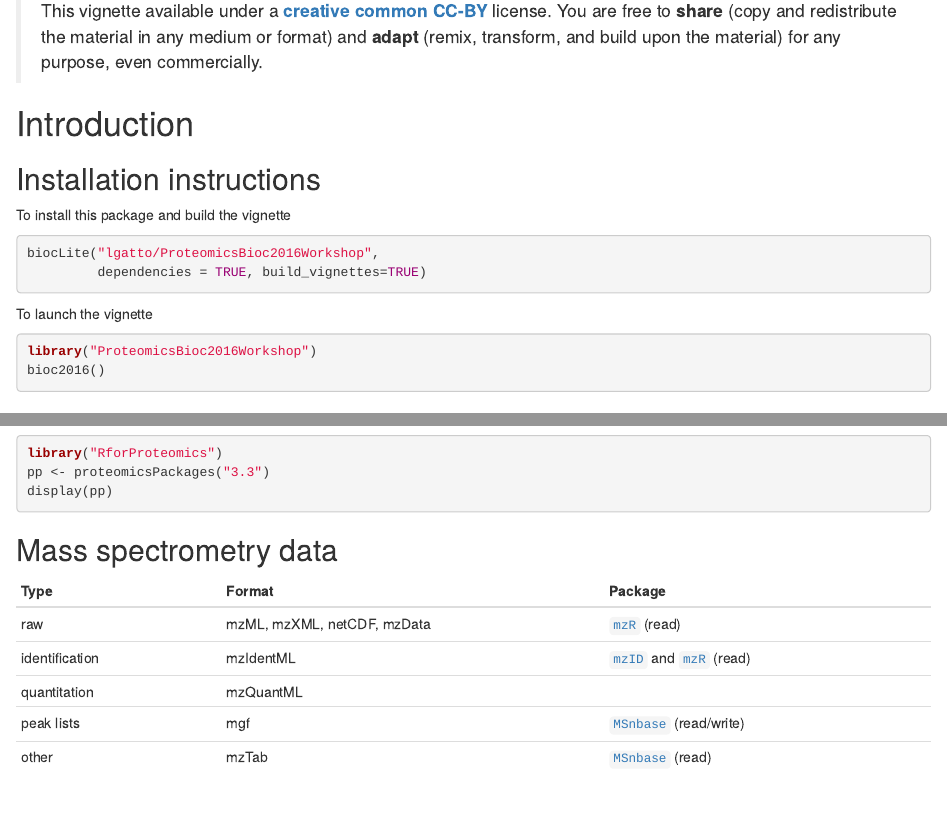
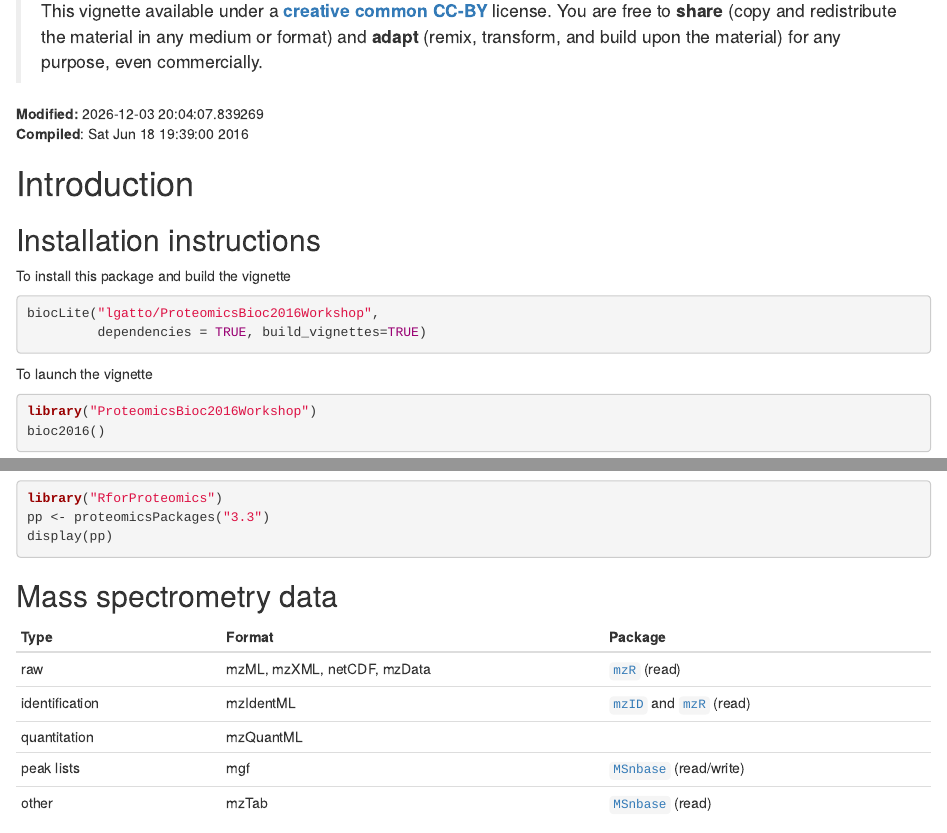
Before and after one commit to lgatto/ProteomicsBioc2016Workshop, an R Markdown document (vignettes/Bioc2016.Rmd): the page in a window 1100 px wide, from 370 px down, and a second part further down, joined at a grey line. Rendered offline with R 4.5, knitr and Pandoc, with nearby package versions; drawn as R Markdown's standard HTML page in place of the format the file asks for; some code elsewhere in the file could not run offline; common packages that the code uses without loading them are loaded.

Commit message:
add modified and complied dates

```diff
--- a/vignettes/Bioc2016.Rmd
+++ b/vignettes/Bioc2016.Rmd
@@ -50,6 +50,10 @@ available at https://github.com/lgatto/ProteomicsBioc2016Workshop.
 > license. You are free to **share** (copy and redistribute the
 > material in any medium or format) and **adapt** (remix, transform,
 > and build upon the material) for any purpose, even commercially.
+
+
+**Modified:** `r file.info("Bioc2016.Rmd")$mtime`<br />
+**Compiled**: `r date()`
 
 
 # Introduction
```
